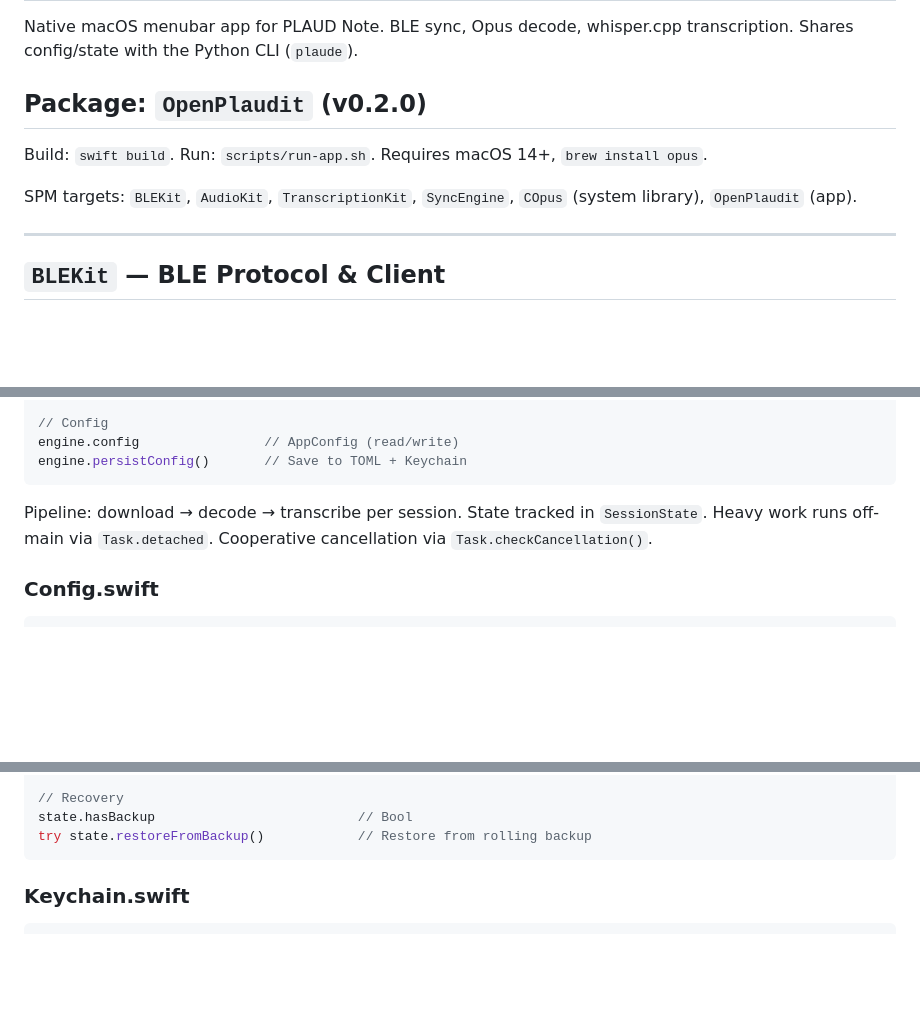
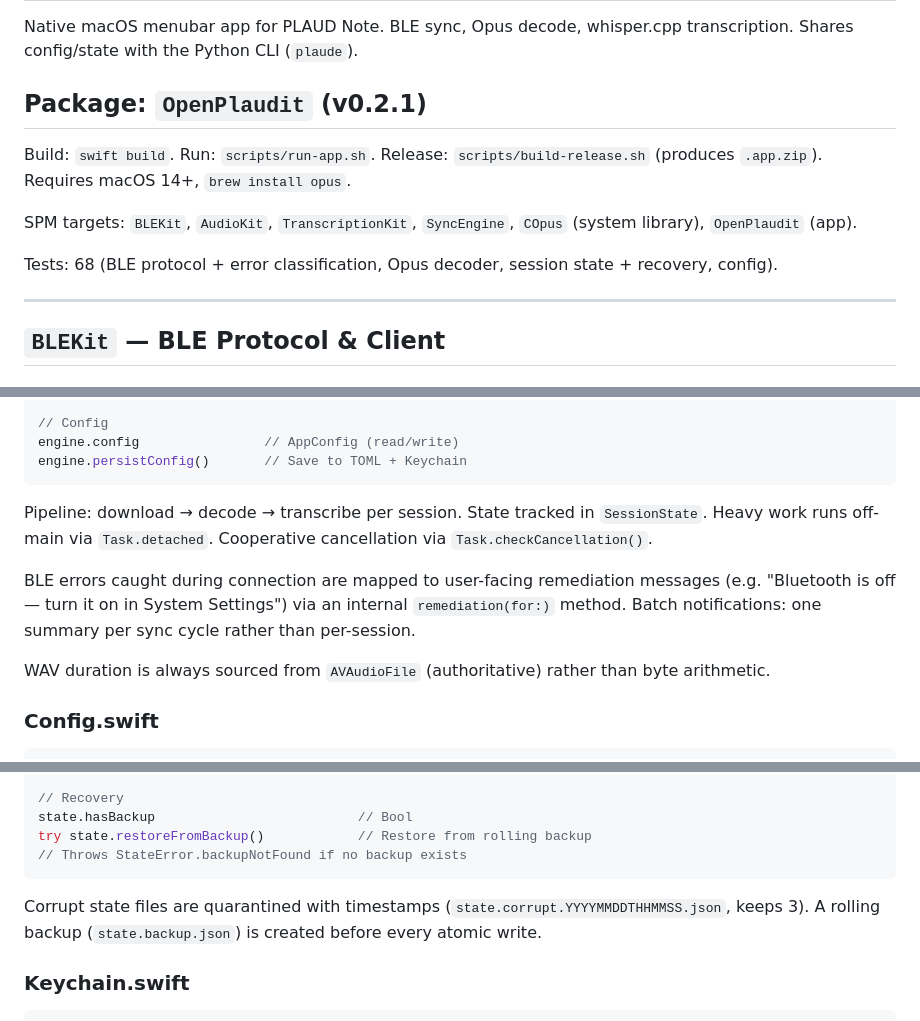
Before and after one commit to mar-maradnus/openplaudit, a Markdown page: llms.txt/openplaudit-swift-api.md, 3 parts joined by grey strips. Rendered like a GitHub page; blank space fills up the shorter version.

````diff
--- a/llms.txt/openplaudit-swift-api.md
+++ b/llms.txt/openplaudit-swift-api.md
@@ -2,11 +2,13 @@
 
 Native macOS menubar app for PLAUD Note. BLE sync, Opus decode, whisper.cpp transcription. Shares config/state with the Python CLI (`plaude`).
 
-## Package: `OpenPlaudit` (v0.2.0)
+## Package: `OpenPlaudit` (v0.2.1)
 
-Build: `swift build`. Run: `scripts/run-app.sh`. Requires macOS 14+, `brew install opus`.
+Build: `swift build`. Run: `scripts/run-app.sh`. Release: `scripts/build-release.sh` (produces `.app.zip`). Requires macOS 14+, `brew install opus`.
 
 SPM targets: `BLEKit`, `AudioKit`, `TranscriptionKit`, `SyncEngine`, `COpus` (system library), `OpenPlaudit` (app).
+
+Tests: 68 (BLE protocol + error classification, Opus decoder, session state + recovery, config).
 
 ---
 
@@ -157,6 +159,10 @@ engine.persistConfig()       // Save to TOML + Keychain
 
 Pipeline: download → decode → transcribe per session. State tracked in `SessionState`. Heavy work runs off-main via `Task.detached`. Cooperative cancellation via `Task.checkCancellation()`.
 
+BLE errors caught during connection are mapped to user-facing remediation messages (e.g. "Bluetooth is off — turn it on in System Settings") via an internal `remediation(for:)` method. Batch notifications: one summary per sync cycle rather than per-session.
+
+WAV duration is always sourced from `AVAudioFile` (authoritative) rather than byte arithmetic.
+
 ### Config.swift
 
 ```swift
@@ -189,7 +195,10 @@ state.reload()
 // Recovery
 state.hasBackup                          // Bool
 try state.restoreFromBackup()            // Restore from rolling backup
+// Throws StateError.backupNotFound if no backup exists
 ```
+
+Corrupt state files are quarantined with timestamps (`state.corrupt.YYYYMMDDTHHMMSS.json`, keeps 3). A rolling backup (`state.backup.json`) is created before every atomic write.
 
 ### Keychain.swift
 
````
Also changed, not shown: README.md (+42 -6 lines).
